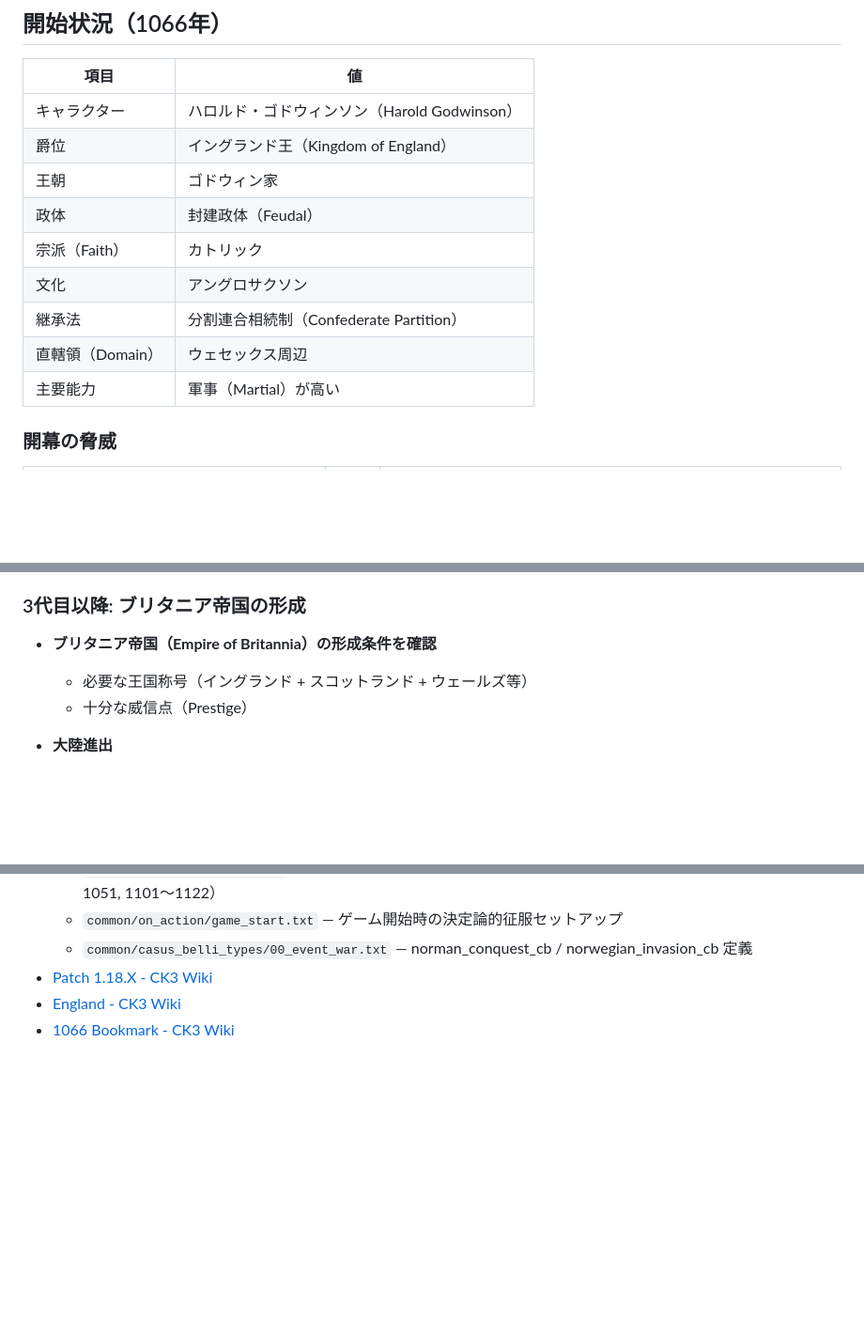
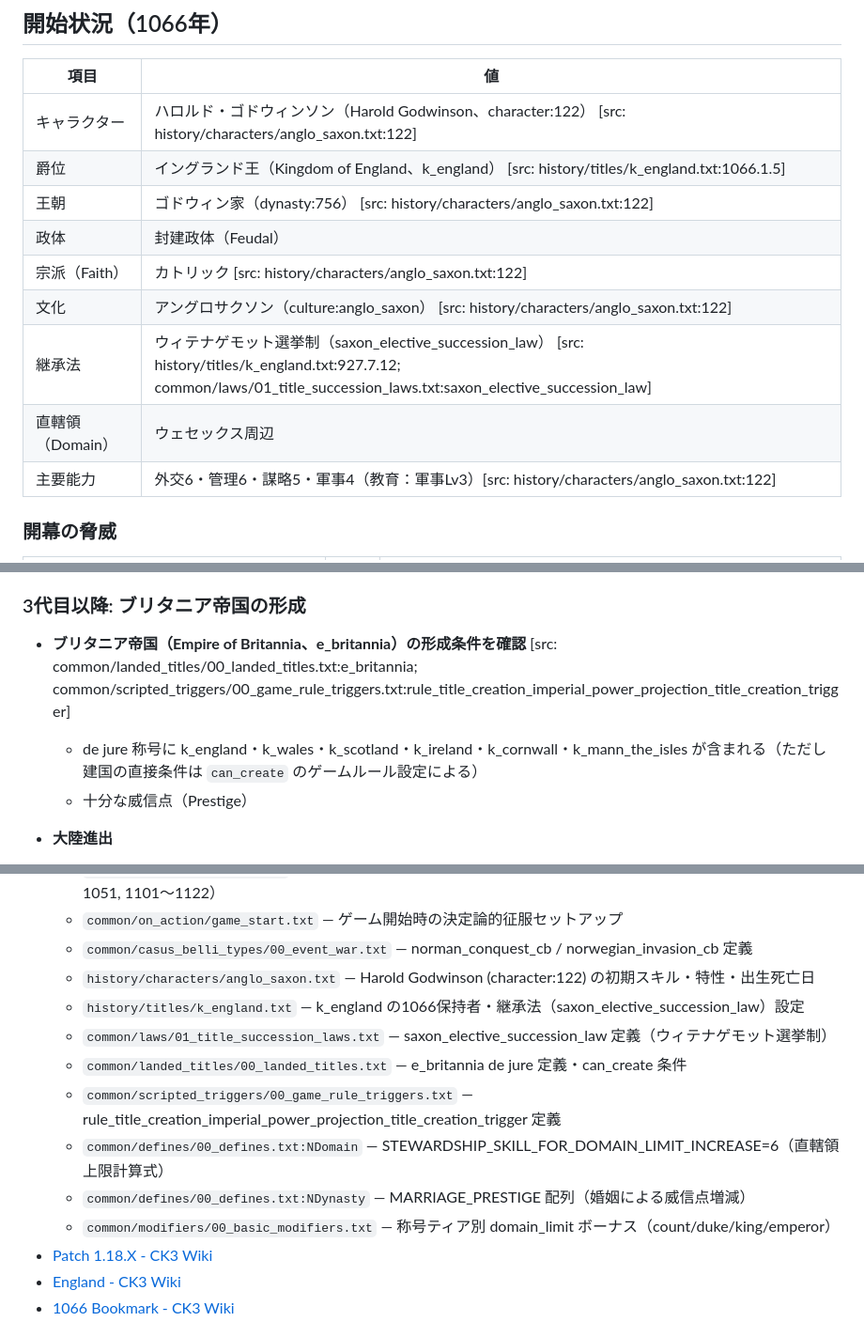
Before and after one commit to ramdamain-commits/paradox-game-guides, a Markdown page: ck3/ck3-england-1066-guide.md, 3 parts joined by grey strips. Shown at 94% size. Rendered like a GitHub page; blank space fills up the shorter version.

```diff
--- a/ck3/ck3-england-1066-guide.md
+++ b/ck3/ck3-england-1066-guide.md
@@ -23,15 +23,15 @@
 
 | 項目 | 値 |
 |------|-----|
-| キャラクター | ハロルド・ゴドウィンソン（Harold Godwinson） |
-| 爵位 | イングランド王（Kingdom of England） |
-| 王朝 | ゴドウィン家 |
+| キャラクター | ハロルド・ゴドウィンソン（Harold Godwinson、character:122） [src: history/characters/anglo_saxon.txt:122] |
+| 爵位 | イングランド王（Kingdom of England、k_england） [src: history/titles/k_england.txt:1066.1.5] |
+| 王朝 | ゴドウィン家（dynasty:756） [src: history/characters/anglo_saxon.txt:122] |
 | 政体 | 封建政体（Feudal） |
-| 宗派（Faith） | カトリック |
-| 文化 | アングロサクソン |
-| 継承法 | 分割連合相続制（Confederate Partition） |
+| 宗派（Faith） | カトリック [src: history/characters/anglo_saxon.txt:122] |
+| 文化 | アングロサクソン（culture:anglo_saxon） [src: history/characters/anglo_saxon.txt:122] |
+| 継承法 | ウィテナゲモット選挙制（saxon_elective_succession_law） [src: history/titles/k_england.txt:927.7.12; common/laws/01_title_succession_laws.txt:saxon_elective_succession_law] |
 | 直轄領（Domain） | ウェセックス周辺 |
-| 主要能力 | 軍事（Martial）が高い |
+| 主要能力 | 外交6・管理6・謀略5・軍事4（教育：軍事Lv3）[src: history/characters/anglo_saxon.txt:122] |
 
 ### 開幕の脅威
 
@@ -129,8 +129,8 @@
 
 ### 3代目以降: ブリタニア帝国の形成
 
-- **ブリタニア帝国（Empire of Britannia）の形成条件を確認**
-  - 必要な王国称号（イングランド + スコットランド + ウェールズ等）
+- **ブリタニア帝国（Empire of Britannia、e_britannia）の形成条件を確認** [src: common/landed_titles/00_landed_titles.txt:e_britannia; common/scripted_triggers/00_game_rule_triggers.txt:rule_title_creation_imperial_power_projection_title_creation_trigger]
+  - de jure 称号に k_england・k_wales・k_scotland・k_ireland・k_cornwall・k_mann_the_isles が含まれる（ただし建国の直接条件は `can_create` のゲームルール設定による）
   - 十分な威信点（Prestige）
 
 - **大陸進出**
@@ -338,6 +340,14 @@
   - `events/game_rule_events.txt` — ノルマン征服決定論的イベント（game_rule.1021, 1031, 1032, 1041, 1042, 1051, 1101〜1122）
   - `common/on_action/game_start.txt` — ゲーム開始時の決定論的征服セットアップ
   - `common/casus_belli_types/00_event_war.txt` — norman_conquest_cb / norwegian_invasion_cb 定義
+  - `history/characters/anglo_saxon.txt` — Harold Godwinson (character:122) の初期スキル・特性・出生死亡日
+  - `history/titles/k_england.txt` — k_england の1066保持者・継承法（saxon_elective_succession_law）設定
+  - `common/laws/01_title_succession_laws.txt` — saxon_elective_succession_law 定義（ウィテナゲモット選挙制）
+  - `common/landed_titles/00_landed_titles.txt` — e_britannia de jure 定義・can_create 条件
+  - `common/scripted_triggers/00_game_rule_triggers.txt` — rule_title_creation_imperial_power_projection_title_creation_trigger 定義
+  - `common/defines/00_defines.txt:NDomain` — STEWARDSHIP_SKILL_FOR_DOMAIN_LIMIT_INCREASE=6（直轄領上限計算式）
+  - `common/defines/00_defines.txt:NDynasty` — MARRIAGE_PRESTIGE 配列（婚姻による威信点増減）
+  - `common/modifiers/00_basic_modifiers.txt` — 称号ティア別 domain_limit ボーナス（count/duke/king/emperor）
 - [Patch 1.18.X - CK3 Wiki](https://ck3.paradoxwikis.com/Patch_1.18.X)
 - [England - CK3 Wiki](https://ck3.paradoxwikis.com/England)
 - [1066 Bookmark - CK3 Wiki](https://ck3.paradoxwikis.com/1066)
```
Also changed, not shown: other parts of ck3/ck3-england-1066-guide.md (+5 -3 lines), vic3/vic3-prussia-guide.md (+15 -12 lines).
